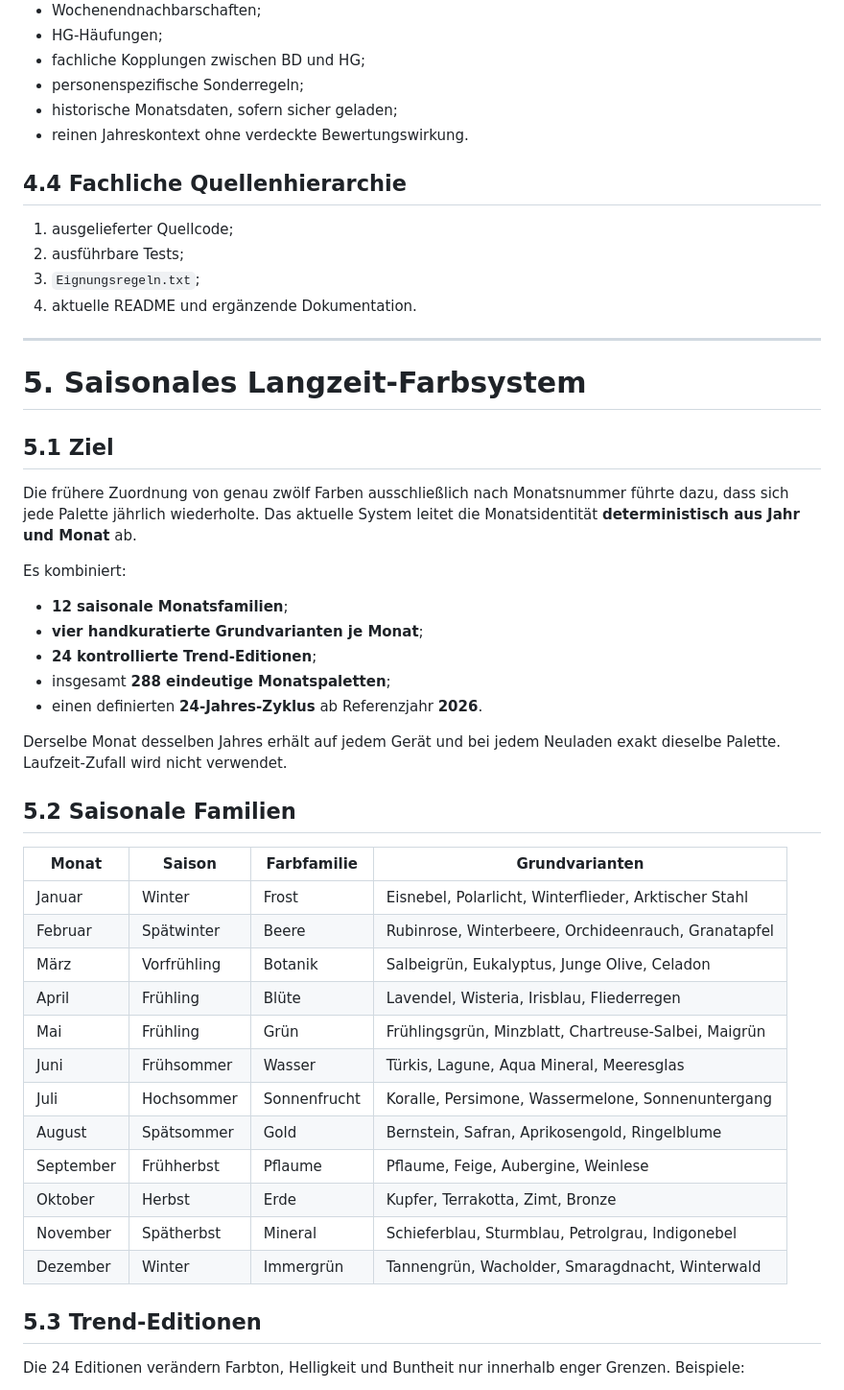
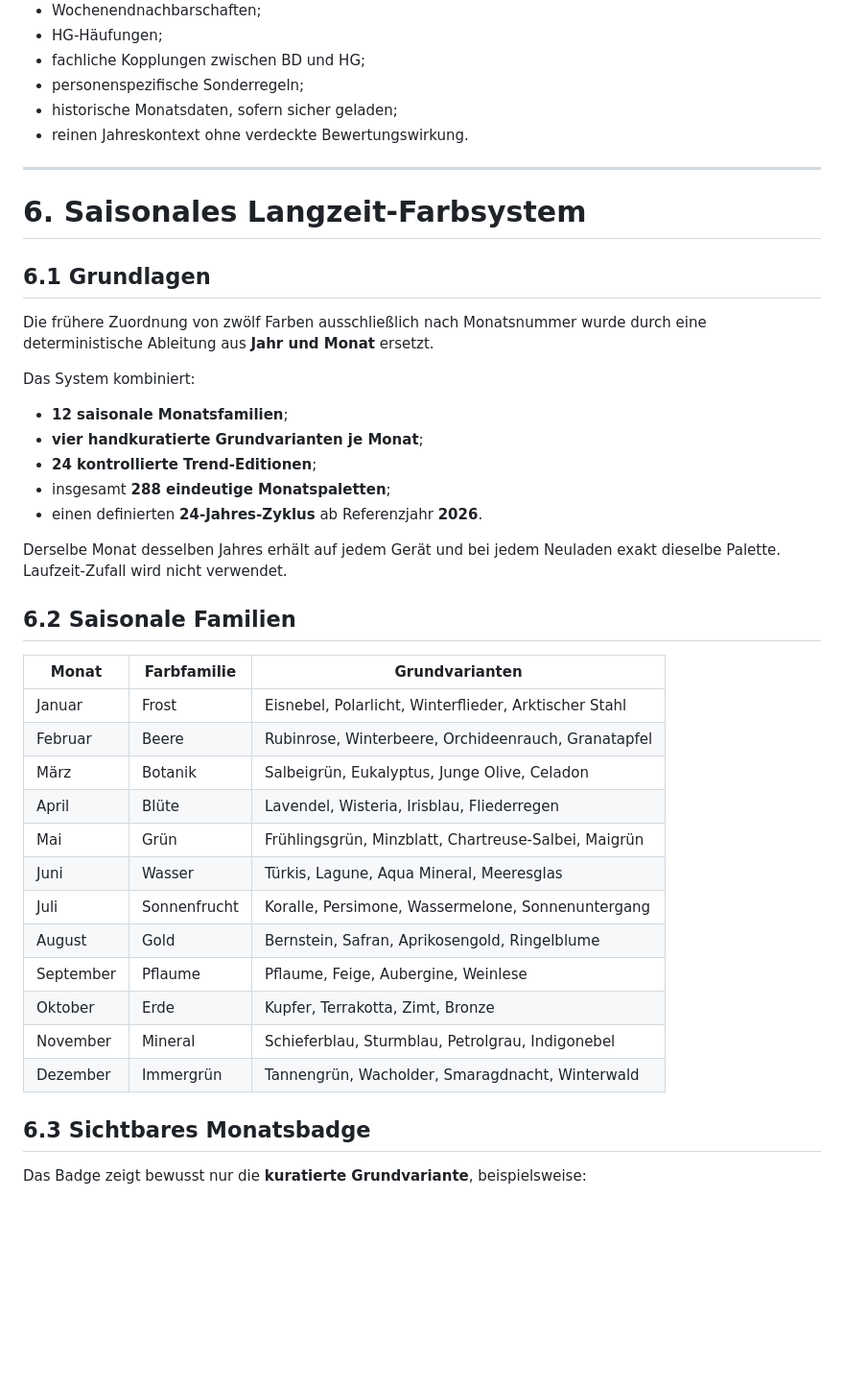
Before and after one commit to mlurz92/dienstplan, a Markdown page: README.md, the part around one of its changes. Shown at 96% size. Rendered like a GitHub page; blank space fills up the shorter version.

```diff
--- a/README.md
+++ b/README.md
@@ -150,22 +216,15 @@ Die Engine prüft unter anderem:
 - historische Monatsdaten, sofern sicher geladen;
 - reinen Jahreskontext ohne verdeckte Bewertungswirkung.
 
-## 4.4 Fachliche Quellenhierarchie
-
-1. ausgelieferter Quellcode;
-2. ausführbare Tests;
-3. `Eignungsregeln.txt`;
-4. aktuelle README und ergänzende Dokumentation.
-
 ---
 
-# 5. Saisonales Langzeit-Farbsystem
+# 6. Saisonales Langzeit-Farbsystem
 
-## 5.1 Ziel
+## 6.1 Grundlagen
 
-Die frühere Zuordnung von genau zwölf Farben ausschließlich nach Monatsnummer führte dazu, dass sich jede Palette jährlich wiederholte. Das aktuelle System leitet die Monatsidentität **deterministisch aus Jahr und Monat** ab.
+Die frühere Zuordnung von zwölf Farben ausschließlich nach Monatsnummer wurde durch eine deterministische Ableitung aus **Jahr und Monat** ersetzt.
 
-Es kombiniert:
+Das System kombiniert:
 
 - **12 saisonale Monatsfamilien**;
 - **vier handkuratierte Grundvarianten je Monat**;
@@ -175,24 +234,24 @@ Es kombiniert:
 
 Derselbe Monat desselben Jahres erhält auf jedem Gerät und bei jedem Neuladen exakt dieselbe Palette. Laufzeit-Zufall wird nicht verwendet.
 
-## 5.2 Saisonale Familien
+## 6.2 Saisonale Familien
 
-| Monat | Saison | Farbfamilie | Grundvarianten |
-|---|---|---|---|
-| Januar | Winter | Frost | Eisnebel, Polarlicht, Winterflieder, Arktischer Stahl |
-| Februar | Spätwinter | Beere | Rubinrose, Winterbeere, Orchideenrauch, Granatapfel |
-| März | Vorfrühling | Botanik | Salbeigrün, Eukalyptus, Junge Olive, Celadon |
-| April | Frühling | Blüte | Lavendel, Wisteria, Irisblau, Fliederregen |
-| Mai | Frühling | Grün | Frühlingsgrün, Minzblatt, Chartreuse-Salbei, Maigrün |
-| Juni | Frühsommer | Wasser | Türkis, Lagune, Aqua Mineral, Meeresglas |
-| Juli | Hochsommer | Sonnenfrucht | Koralle, Persimone, Wassermelone, Sonnenuntergang |
-| August | Spätsommer | Gold | Bernstein, Safran, Aprikosengold, Ringelblume |
-| September | Frühherbst | Pflaume | Pflaume, Feige, Aubergine, Weinlese |
-| Oktober | Herbst | Erde | Kupfer, Terrakotta, Zimt, Bronze |
-| November | Spätherbst | Mineral | Schieferblau, Sturmblau, Petrolgrau, Indigonebel |
-| Dezember | Winter | Immergrün | Tannengrün, Wacholder, Smaragdnacht, Winterwald |
+| Monat | Farbfamilie | Grundvarianten |
+|---|---|---|
+| Januar | Frost | Eisnebel, Polarlicht, Winterflieder, Arktischer Stahl |
+| Februar | Beere | Rubinrose, Winterbeere, Orchideenrauch, Granatapfel |
+| März | Botanik | Salbeigrün, Eukalyptus, Junge Olive, Celadon |
+| April | Blüte | Lavendel, Wisteria, Irisblau, Fliederregen |
+| Mai | Grün | Frühlingsgrün, Minzblatt, Chartreuse-Salbei, Maigrün |
+| Juni | Wasser | Türkis, Lagune, Aqua Mineral, Meeresglas |
+| Juli | Sonnenfrucht | Koralle, Persimone, Wassermelone, Sonnenuntergang |
+| August | Gold | Bernstein, Safran, Aprikosengold, Ringelblume |
+| September | Pflaume | Pflaume, Feige, Aubergine, Weinlese |
+| Oktober | Erde | Kupfer, Terrakotta, Zimt, Bronze |
+| November | Mineral | Schieferblau, Sturmblau, Petrolgrau, Indigonebel |
+| Dezember | Immergrün | Tannengrün, Wacholder, Smaragdnacht, Winterwald |
 
-## 5.3 Trend-Editionen
+## 6.3 Sichtbares Monatsbadge
 
-Die 24 Editionen verändern Farbton, Helligkeit und Buntheit nur innerhalb enger Grenzen. Beispiele:
+Das Badge zeigt bewusst nur die **kuratierte Grundvariante**, beispielsweise:
 
```
Also changed, not shown: other parts of README.md (+148 -119 lines).
